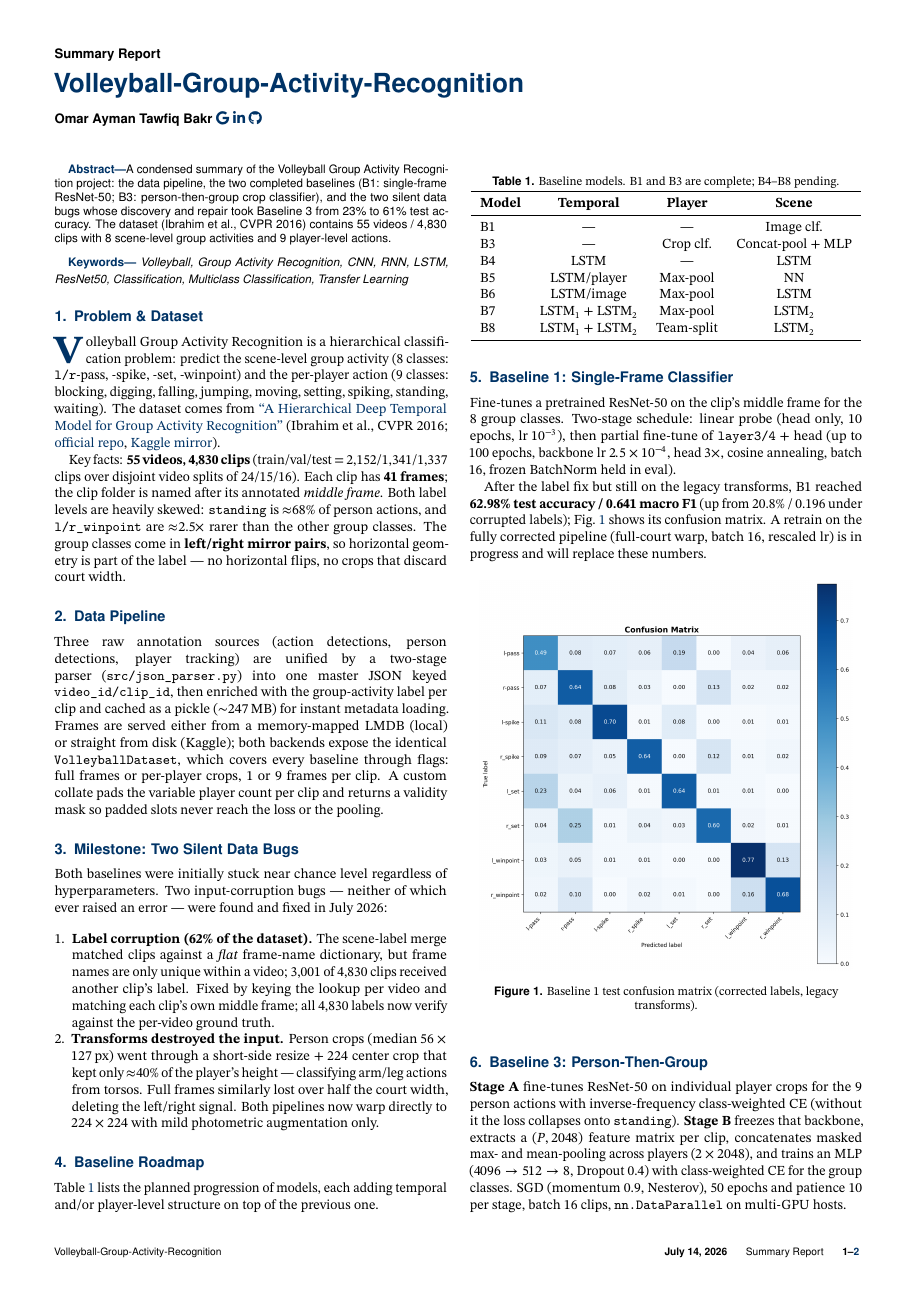
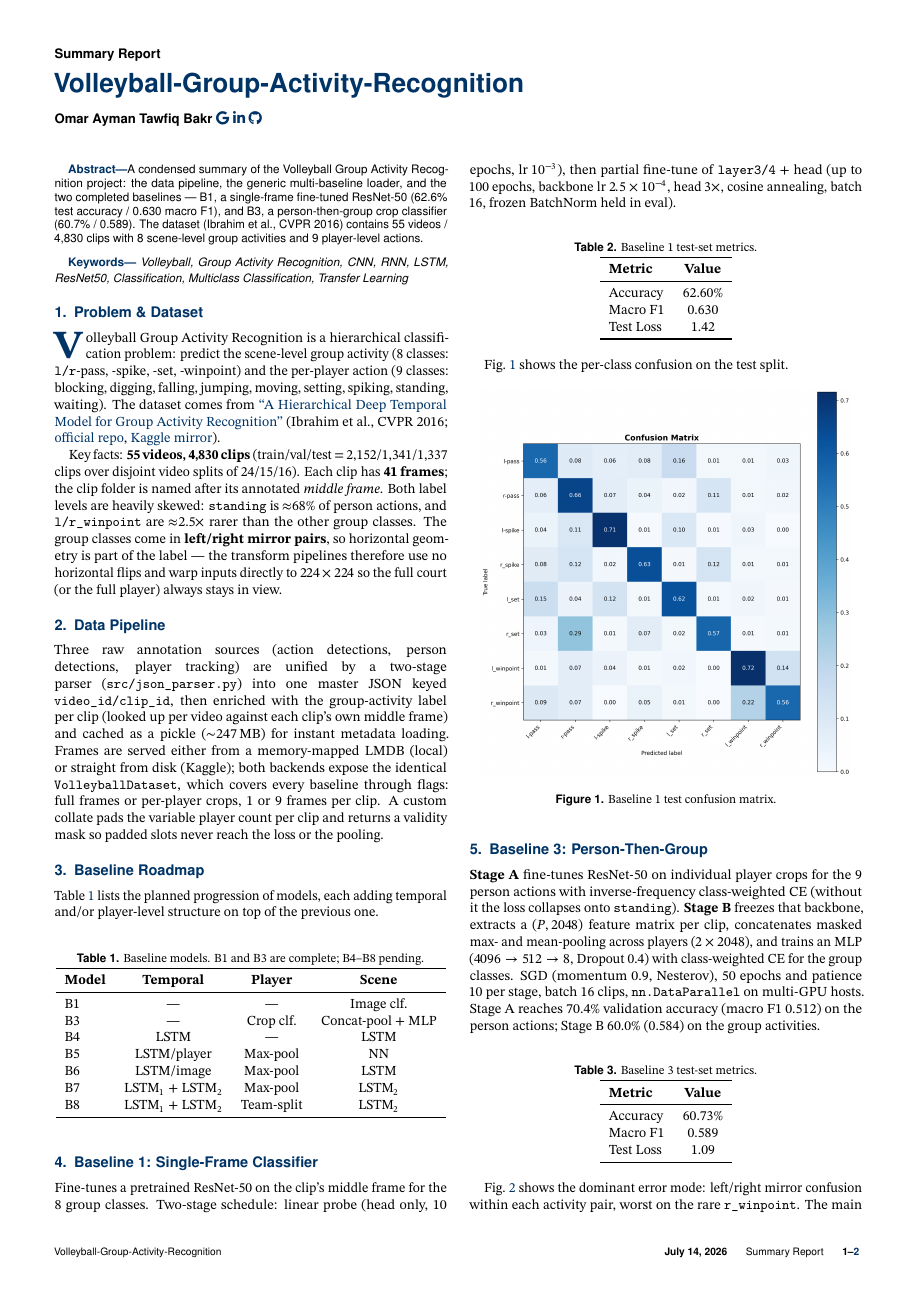
Before and after one commit to omarTBakr/Volleyball-Group-Activity-Recognition, a LaTeX document (reports/report.tex): page 1 of 2. Compiled offline with pdfLaTeX.

Commit message:
adding the final baseline1 notebook

```diff
--- a/reports/report.tex
+++ b/reports/report.tex
@@ -46,7 +46,7 @@
 %----------------------------------------------------------
 
 \begin{abstract}
-   A condensed summary of the Volleyball Group Activity Recognition project: the data pipeline, the two completed baselines (B1: single-frame ResNet-50; B3: person-then-group crop classifier), and the two silent data bugs whose discovery and repair took Baseline 3 from 23\% to 61\% test accuracy. The dataset (Ibrahim et al., CVPR 2016) contains 55 videos / 4{,}830 clips with 8 scene-level group activities and 9 player-level actions.
+   A condensed summary of the Volleyball Group Activity Recognition project: the data pipeline, the generic multi-baseline loader, and the two completed baselines --- B1, a single-frame fine-tuned ResNet-50 (62.6\% test accuracy / 0.630 macro F1), and B3, a person-then-group crop classifier (60.7\% / 0.589). The dataset (Ibrahim et al., CVPR 2016) contains 55 videos / 4{,}830 clips with 8 scene-level group activities and 9 player-level actions.
 \end{abstract}
 
 %----------------------------------------------------------
@@ -67,20 +67,11 @@
 
     \taustart{V}olleyball Group Activity Recognition is a hierarchical classification problem: predict the scene-level group activity (8 classes: \texttt{l/r}-pass, -spike, -set, -winpoint) and the per-player action (9 classes: blocking, digging, falling, jumping, moving, setting, spiking, standing, waiting). The dataset comes from \href{https://www.cs.sfu.ca/~mori/research/papers/ibrahim-cvpr16.pdf}{``A Hierarchical Deep Temporal Model for Group Activity Recognition''} (Ibrahim et al., CVPR 2016; \href{https://github.com/mostafa-saad/deep-activity-rec}{official repo}, \href{https://www.kaggle.com/datasets/ahmedmohamed365/volleyball}{Kaggle mirror}).
 
-Key facts: \textbf{55 videos, 4{,}830 clips} (train/val/test = 2{,}152/1{,}341/1{,}337 clips over disjoint video splits of 24/15/16). Each clip has \textbf{41 frames}; the clip folder is named after its annotated \emph{middle frame}. Both label levels are heavily skewed: \texttt{standing} is $\approx$68\% of person actions, and \texttt{l/r\_winpoint} are $\approx$2.5$\times$ rarer than the other group classes. The group classes come in \textbf{left/right mirror pairs}, so horizontal geometry is part of the label --- no horizontal flips, no crops that discard court width.
+Key facts: \textbf{55 videos, 4{,}830 clips} (train/val/test = 2{,}152/1{,}341/1{,}337 clips over disjoint video splits of 24/15/16). Each clip has \textbf{41 frames}; the clip folder is named after its annotated \emph{middle frame}. Both label levels are heavily skewed: \texttt{standing} is $\approx$68\% of person actions, and \texttt{l/r\_winpoint} are $\approx$2.5$\times$ rarer than the other group classes. The group classes come in \textbf{left/right mirror pairs}, so horizontal geometry is part of the label --- the transform pipelines therefore use no horizontal flips and warp inputs directly to $224 \times 224$ so the full court (or the full player) always stays in view.
 
 \section{Data Pipeline}
 
-Three raw annotation sources (action detections, person detections, player tracking) are unified by a two-stage parser (\texttt{src/json\_parser.py}) into one master JSON keyed \texttt{video\_id/clip\_id}, then enriched with the group-activity label per clip and cached as a pickle ($\sim$247\,MB) for instant metadata loading. Frames are served either from a memory-mapped LMDB (local) or straight from disk (Kaggle); both backends expose the identical \texttt{VolleyballDataset}, which covers every baseline through flags: full frames or per-player crops, 1 or 9 frames per clip. A custom collate pads the variable player count per clip and returns a validity mask so padded slots never reach the loss or the pooling.
-
-\section{Milestone: Two Silent Data Bugs}
-
-Both baselines were initially stuck near chance level regardless of hyperparameters. Two input-corruption bugs --- neither of which ever raised an error --- were found and fixed in July 2026:
-
-\begin{enumerate}[leftmargin=*]
-    \item \textbf{Label corruption (62\% of the dataset).} The scene-label merge matched clips against a \emph{flat} frame-name dictionary, but frame names are only unique within a video; 3{,}001 of 4{,}830 clips received another clip's label. Fixed by keying the lookup per video and matching each clip's own middle frame; all 4{,}830 labels now verify against the per-video ground truth.
-    \item \textbf{Transforms destroyed the input.} Person crops (median $56 \times 127$\,px) went through a short-side resize + $224$ center crop that kept only $\approx$40\% of the player's height --- classifying arm/leg actions from torsos. Full frames similarly lost over half the court width, deleting the left/right signal. Both pipelines now warp directly to $224 \times 224$ with mild photometric augmentation only.
-\end{enumerate}
+Three raw annotation sources (action detections, person detections, player tracking) are unified by a two-stage parser (\texttt{src/json\_parser.py}) into one master JSON keyed \texttt{video\_id/clip\_id}, then enriched with the group-activity label per clip (looked up per video against each clip's own middle frame) and cached as a pickle ($\sim$247\,MB) for instant metadata loading. Frames are served either from a memory-mapped LMDB (local) or straight from disk (Kaggle); both backends expose the identical \texttt{VolleyballDataset}, which covers every baseline through flags: full frames or per-player crops, 1 or 9 frames per clip. A custom collate pads the variable player count per clip and returns a validity mask so padded slots never reach the loss or the pooling.
 
 \section{Baseline Roadmap}
 
@@ -109,18 +100,36 @@ Table~\ref{tab:baselines} lists the planned progression of models, each adding t
 
 Fine-tunes a pretrained ResNet-50 on the clip's middle frame for the 8 group classes. Two-stage schedule: linear probe (head only, 10 epochs, lr $10^{-3}$), then partial fine-tune of \texttt{layer3/4} + head (up to 100 epochs, backbone lr $2.5 \times 10^{-4}$, head $3\times$, cosine annealing, batch 16, frozen BatchNorm held in eval).
 
-After the label fix but still on the legacy transforms, B1 reached \textbf{62.98\% test accuracy / 0.641 macro F1} (up from 20.8\% / 0.196 under corrupted labels); Fig.~\ref{fig:b1-confusion} shows its confusion matrix. A retrain on the fully corrected pipeline (full-court warp, batch 16, rescaled lr) is in progress and will replace these numbers.
+\begin{table}[h]
+    \centering
+    \caption{Baseline 1 test-set metrics.}
+    \label{tab:b1-metrics}
+    \begin{tabular}{lc}
+        \toprule
+        \textbf{Metric} & \textbf{Value} \\
+        \midrule
+        Accuracy   & 62.60\% \\
+        Macro F1   & 0.630 \\
+        Test Loss  & 1.42 \\
+        \bottomrule
+    \end{tabular}
+\end{table}
+
+Fig.~\ref{fig:b1-confusion} shows the per-class confusion on the test split.
 
 \begin{figure}[h]
     \centering
     \includegraphics[width=0.95\linewidth]{figures/b1_confusion_matrix.png}
-    \caption{Baseline 1 test confusion matrix (corrected labels, legacy transforms).}
+    \caption{Baseline 1 test confusion matrix.}
     \label{fig:b1-confusion}
 \end{figure}
 
 \section{Baseline 3: Person-Then-Group}
 
-\textbf{Stage A} fine-tunes ResNet-50 on individual player crops for the 9 person actions with inverse-frequency class-weighted CE (without it the loss collapses onto \texttt{standing}). \textbf{Stage B} freezes that backbone, extracts a $(P, 2048)$ feature matrix per clip, concatenates masked max- and mean-pooling across players ($2 \times 2048$), and trains an MLP ($4096 \to 512 \to 8$, Dropout 0.4) with class-weighted CE for the group classes. SGD (momentum 0.9, Nesterov), 50 epochs and patience 10 per stage, batch 16 clips, \texttt{nn.DataParallel} on multi-GPU hosts.
+\textbf{Stage A} fine-tunes ResNet-50 on individual player crops for the 9 person actions with inverse-frequency class-weighted CE (without it the loss collapses onto \texttt{standing}). \textbf{Stage B} freezes that backbone, extracts a $(P, 2048)$ feature matrix per clip, concatenates masked max- and mean-pooling across players ($2 \times 2048$), and trains an MLP ($4096 \to 512 \to 8$, Dropout 0.4) with class-weighted CE for the group classes. SGD (momentum 0.9, Nesterov), 50 epochs and patience 10 per stage, batch 16 clips, \texttt{nn.DataParallel} on multi-GPU hosts. Stage A reaches 70.4\% validation accuracy (macro F1 0.512) on the person actions; Stage B 60.0\% (0.584) on the group activities.
 
 \begin{table}[h]
     \centering
+    \caption{Baseline 3 test-set metrics.}
+    \label{tab:b3-metrics}
+    \begin{tabular}{lc}
@@ -130,3 +136,6 @@ After the label fix but still on the legacy transforms, B1 reached \textbf{62.98
         \toprule
-        & \textbf{run 1 (pre-fix)} & \textbf{run 2 (fixed)} \\
+        \textbf{Metric} & \textbf{Value} \\
         \midrule
+        Accuracy   & 60.73\% \\
+        Macro F1   & 0.589 \\
+        Test Loss  & 1.09 \\
@@ -137,7 +143,7 @@ After the label fix but still on the legacy transforms, B1 reached \textbf{62.98
     \end{tabular}
 \end{table}
 
-Stage A's gain isolates the transform fix (its labels were never corrupted); Stage B compounds the corrected labels with the stronger backbone. Fig.~\ref{fig:b3-confusion} shows the dominant remaining error mode: left/right mirror confusion within each activity pair, worst on the rare \texttt{r\_winpoint}. The other open issue is \textbf{overfitting} (train $\approx$95\% vs.\ val 58--70\%) --- a regularization problem for a follow-up run, not a data issue.
+Fig.~\ref{fig:b3-confusion} shows the dominant error mode: left/right mirror confusion within each activity pair, worst on the rare \texttt{r\_winpoint}. The main open issue is \textbf{overfitting} (train $\approx$95\% vs.\ val 58--70\%), to be addressed with stronger augmentation, higher dropout, and earlier stopping in a follow-up run.
 
 \begin{figure}[h]
     \centering
```
Also changed, not shown: README.md, plots/baseline1/Classification Report.png, plots/baseline1/Confusion Matrix.png, plots/baseline1/Precision-Recall Curves.png, plots/baseline1/mAP & F1 Score per Class.png, reports/figures/b1_confusion_matrix.png, reports/report.pdf, reports/report.tex (10 more changed lines), 5 other files.
